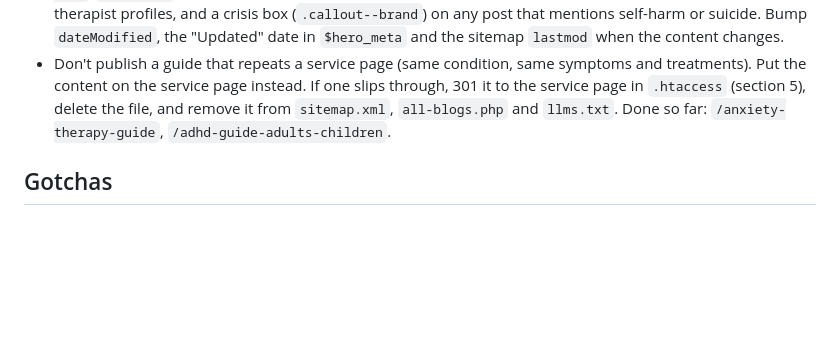
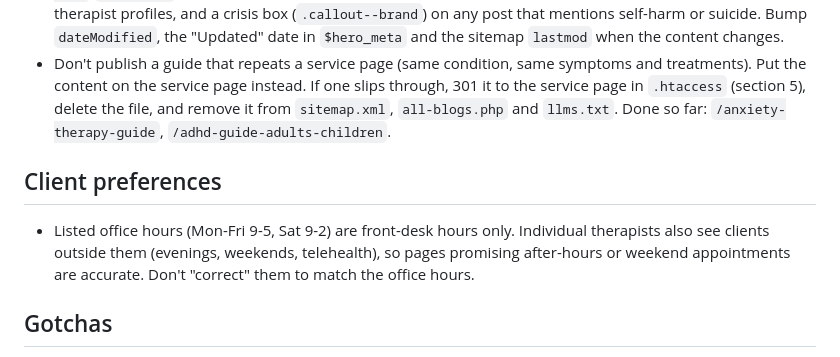
Before and after one commit to bradtn/HealingTherapy, a Markdown page: CLAUDE.md, the part around the change. GitHub-like rendering; blank space fills up the shorter version.

Commit message:
Update project guide: office vs therapist hours

```diff
--- a/CLAUDE.md
+++ b/CLAUDE.md
@@ -53,6 +53,11 @@ If PHP isn't installed, run it in a `php:8.3-cli` container with the repo mounte
   `.htaccess` (section 5), delete the file, and remove it from `sitemap.xml`, `all-blogs.php` and
   `llms.txt`. Done so far: `/anxiety-therapy-guide`, `/adhd-guide-adults-children`.
 
+## Client preferences
+- Listed office hours (Mon-Fri 9-5, Sat 9-2) are front-desk hours only. Individual therapists also see
+  clients outside them (evenings, weekends, telehealth), so pages promising after-hours or weekend
+  appointments are accurate. Don't "correct" them to match the office hours.
+
 ## Gotchas
 - `includes/config.php`, `includes/scripts.php`, `forms/appointment.php`, `.htaccess` and `robots.txt`
   use **Windows (CRLF) line endings**. Preserve them when editing, or the diff shows every line as changed.
```
